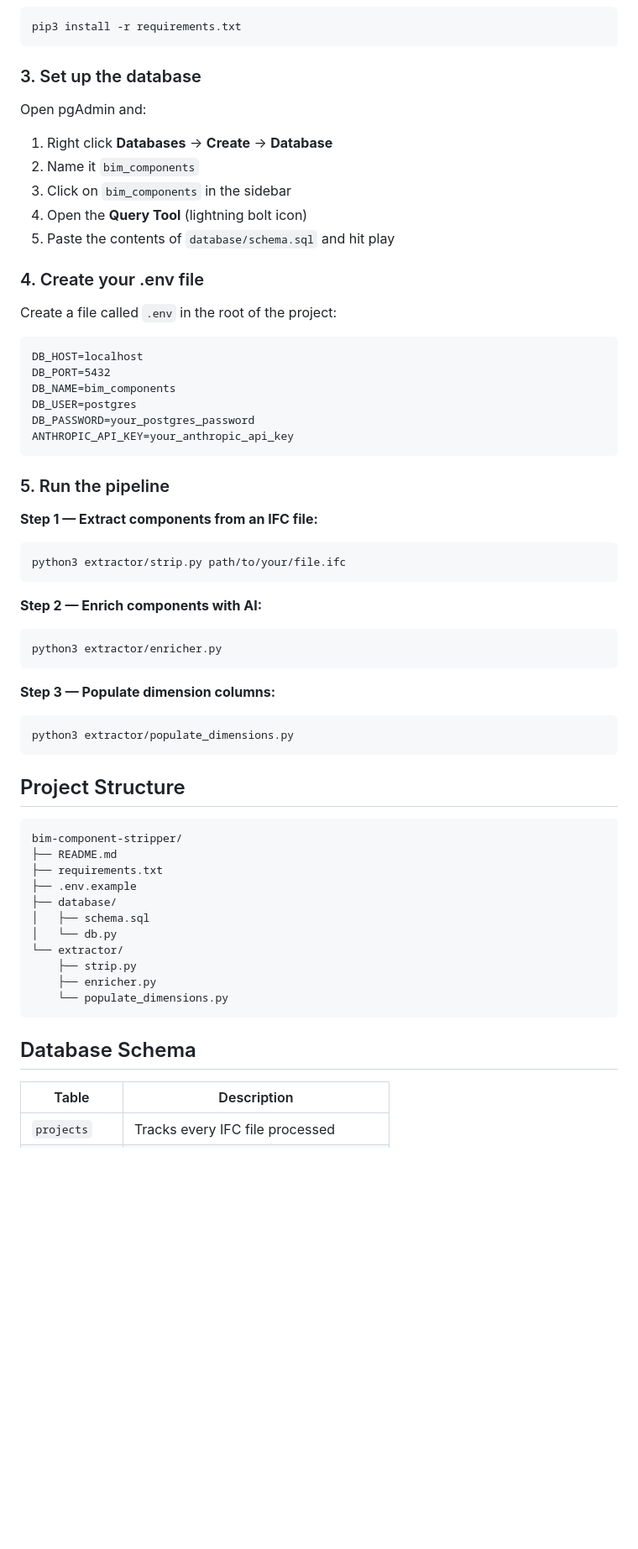
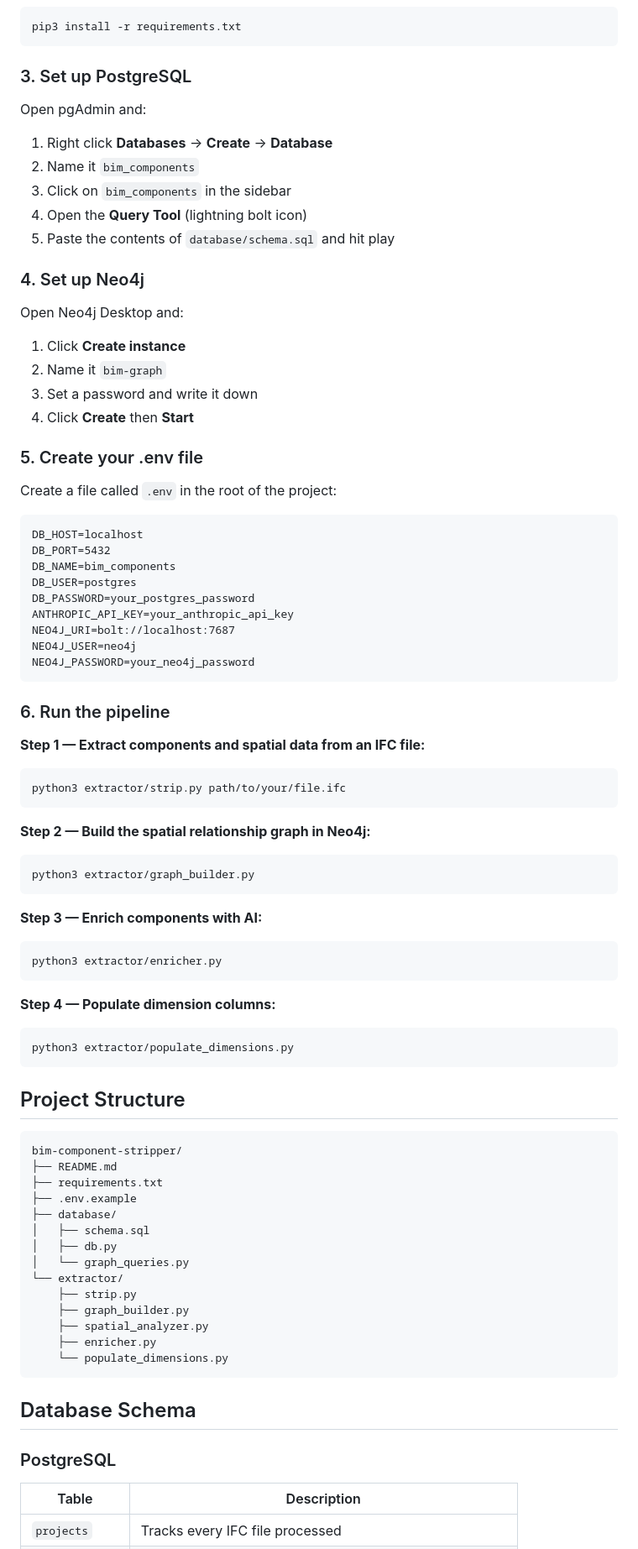
Before and after one commit to RohanKalidas/BIM-reader, a Markdown page: README.md, the part around one of its changes. Shown at 84% size. Drawn GitHub-style; blank space fills up the shorter version.

Commit message:
Enhance README with Neo4j and spatial data information
Updated README to include Neo4j integration and spatial data capture details.

````diff
--- a/README.md
+++ b/README.md
@@ -54,7 +59,7 @@ cd your-repo-name
 pip3 install -r requirements.txt
 ```
 
-### 3. Set up the database
+### 3. Set up PostgreSQL
 
 Open pgAdmin and:
 1. Right click **Databases** → **Create** → **Database**
@@ -63,7 +68,15 @@ Open pgAdmin and:
 4. Open the **Query Tool** (lightning bolt icon)
 5. Paste the contents of `database/schema.sql` and hit play
 
-### 4. Create your .env file
+### 4. Set up Neo4j
+
+Open Neo4j Desktop and:
+1. Click **Create instance**
+2. Name it `bim-graph`
+3. Set a password and write it down
+4. Click **Create** then **Start**
+
+### 5. Create your .env file
 
 Create a file called `.env` in the root of the project:
 ```
@@ -73,21 +86,29 @@ DB_NAME=bim_components
 DB_USER=postgres
 DB_PASSWORD=your_postgres_password
 ANTHROPIC_API_KEY=your_anthropic_api_key
+NEO4J_URI=bolt://localhost:7687
+NEO4J_USER=neo4j
+NEO4J_PASSWORD=your_neo4j_password
 ```
 
-### 5. Run the pipeline
+### 6. Run the pipeline
 
-**Step 1 — Extract components from an IFC file:**
+**Step 1 — Extract components and spatial data from an IFC file:**
 ```bash
 python3 extractor/strip.py path/to/your/file.ifc
 ```
 
-**Step 2 — Enrich components with AI:**
+**Step 2 — Build the spatial relationship graph in Neo4j:**
+```bash
+python3 extractor/graph_builder.py
+```
+
+**Step 3 — Enrich components with AI:**
 ```bash
 python3 extractor/enricher.py
 ```
 
-**Step 3 — Populate dimension columns:**
+**Step 4 — Populate dimension columns:**
 ```bash
 python3 extractor/populate_dimensions.py
 ```
@@ -100,15 +121,20 @@ bim-component-stripper/
 ├── .env.example
 ├── database/
 │   ├── schema.sql
-│   └── db.py
+│   ├── db.py
+│   └── graph_queries.py
 └── extractor/
     ├── strip.py
+    ├── graph_builder.py
+    ├── spatial_analyzer.py
     ├── enricher.py
     └── populate_dimensions.py
 ```
 
 ## Database Schema
 
+### PostgreSQL
+
 | Table | Description |
 |---|---|
 | `projects` | Tracks every IFC file processed |
````
Also changed, not shown: other parts of README.md (+39 -8 lines).
